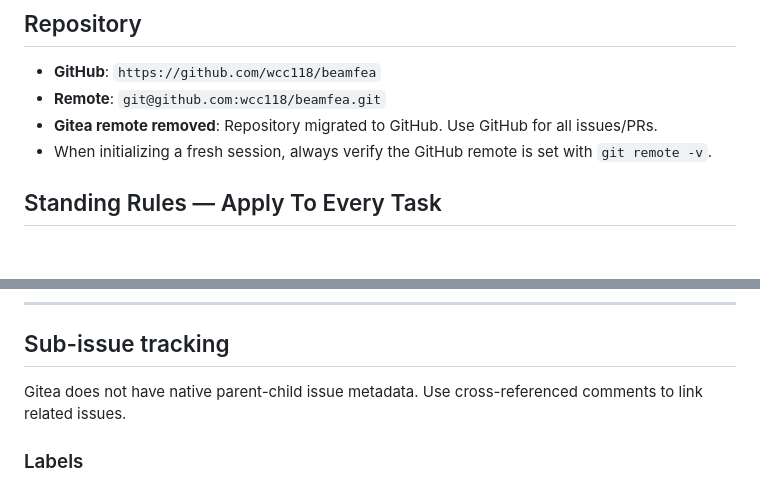
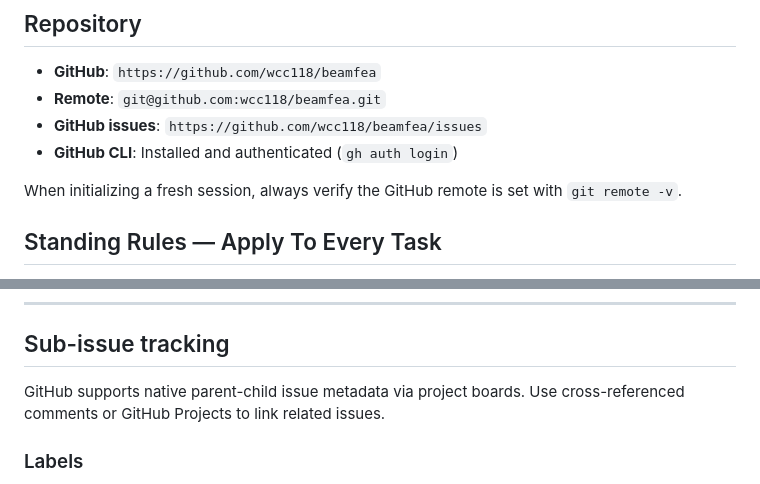
Before and after one commit to wcc118/beamfea, a Markdown page: AGENTS.md, 2 parts joined by grey strips. GitHub-like rendering; blank space fills up the shorter version.

Commit message:
AGENTS.md: Update to GitHub
- Change repository remote from Gitea to GitHub
- Update instructions to reference GitHub issues
- Add GitHub CLI authentication note
- Update sub-issue tracking to use GitHub native features

Repository: https://github.com/wcc118/beamfea

```diff
--- a/AGENTS.md
+++ b/AGENTS.md
@@ -4,8 +4,10 @@
 
 - **GitHub**: `https://github.com/wcc118/beamfea`
 - **Remote**: `git@github.com:wcc118/beamfea.git`
-- **Gitea remote removed**: Repository migrated to GitHub. Use GitHub for all issues/PRs.
-- When initializing a fresh session, always verify the GitHub remote is set with `git remote -v`.
+- **GitHub issues**: `https://github.com/wcc118/beamfea/issues`
+- **GitHub CLI**: Installed and authenticated (`gh auth login`)
+
+When initializing a fresh session, always verify the GitHub remote is set with `git remote -v`.
 
 ## Standing Rules — Apply To Every Task
 
@@ -100,7 +102,7 @@
 
 ## Sub-issue tracking
 
-Gitea does not have native parent-child issue metadata. Use cross-referenced comments to link related issues.
+GitHub supports native parent-child issue metadata via project boards. Use cross-referenced comments or GitHub Projects to link related issues.
 
 ### Labels
 
```
